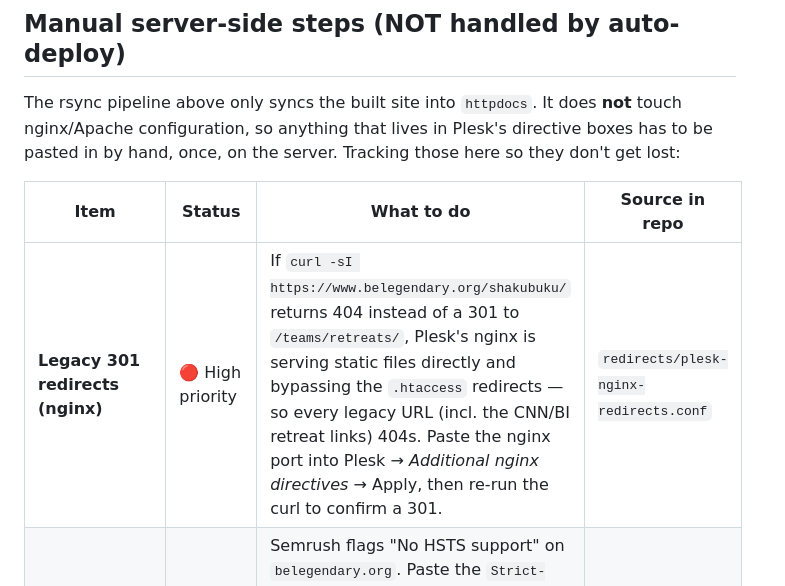
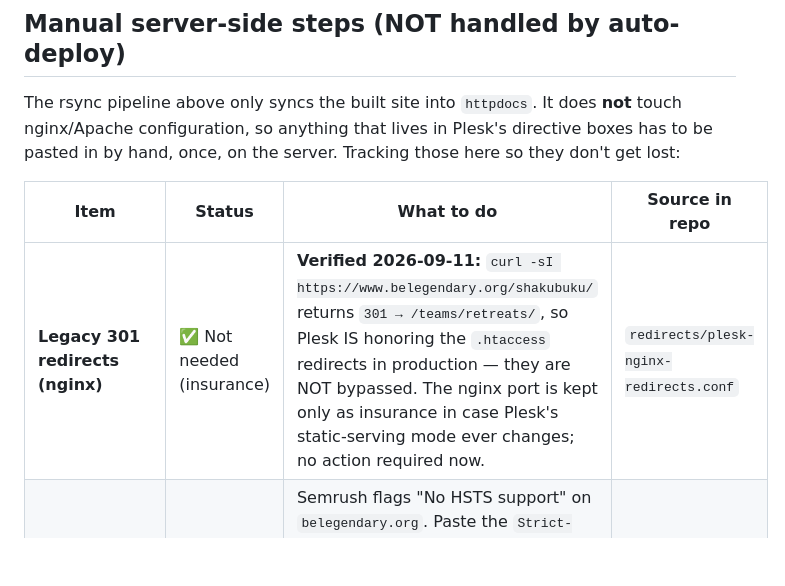
Before and after one commit to lpmoon007/Be-Legendary-website-2026, a Markdown page: docs/DEPLOY.md, the part around the change. GitHub-like rendering; blank space fills up the shorter version.

Commit message:
Correct redirect status: .htaccess IS honored in production
Live test on 2026-09-11 (curl -sI /shakubuku/) returned 301 -> /teams/retreats/,
so Plesk proxies misses to Apache and the .htaccess redirects fire. My earlier
"redirects may be dead" hypothesis is disproven. Downgrade the nginx-redirects
step from high-priority to insurance-only and record the verification.

Co-Authored-By: Claude Opus 4.8 <noreply@anthropic.com>
Claude-Session: https://claude.ai/code/session_01HXjbQCL8ihNT7Ax1EskoQ4

```diff
--- a/docs/DEPLOY.md
+++ b/docs/DEPLOY.md
@@ -52,7 +52,7 @@ get lost:
 
 | Item | Status | What to do | Source in repo |
 |---|---|---|---|
-| **Legacy 301 redirects (nginx)** | 🔴 High priority | If `curl -sI https://www.belegendary.org/shakubuku/` returns 404 instead of a 301 to `/teams/retreats/`, Plesk's nginx is serving static files directly and bypassing the `.htaccess` redirects — so every legacy URL (incl. the CNN/BI retreat links) 404s. Paste the nginx port into Plesk → *Additional nginx directives* → Apply, then re-run the curl to confirm a 301. | `redirects/plesk-nginx-redirects.conf` |
+| **Legacy 301 redirects (nginx)** | ✅ Not needed (insurance) | **Verified 2026-09-11:** `curl -sI https://www.belegendary.org/shakubuku/` returns `301 → /teams/retreats/`, so Plesk IS honoring the `.htaccess` redirects in production — they are NOT bypassed. The nginx port is kept only as insurance in case Plesk's static-serving mode ever changes; no action required now. | `redirects/plesk-nginx-redirects.conf` |
 | **HSTS header** | ⏳ Pending | Semrush flags "No HSTS support" on `belegendary.org`. Paste the `Strict-Transport-Security` directive into Plesk → Domains → belegendary.org → Apache & nginx Settings → *Additional nginx directives* → Apply. | `redirects/plesk-nginx-hsts.conf` |
 | **gzip/brotli compression** | (verify) | Companion nginx directive block; paste alongside HSTS if not already present. | `redirects/plesk-nginx-compression.conf` |
 
```
